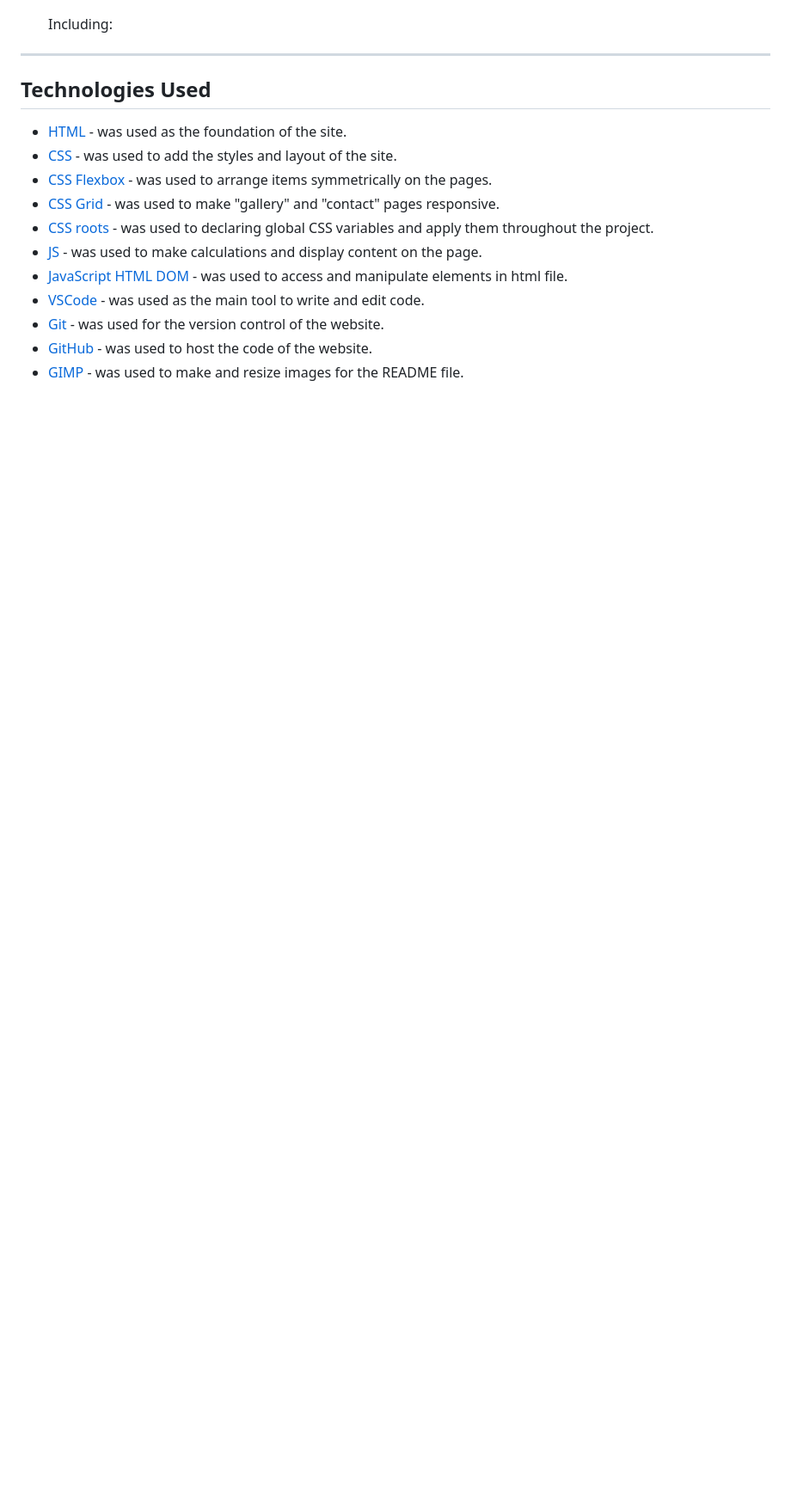
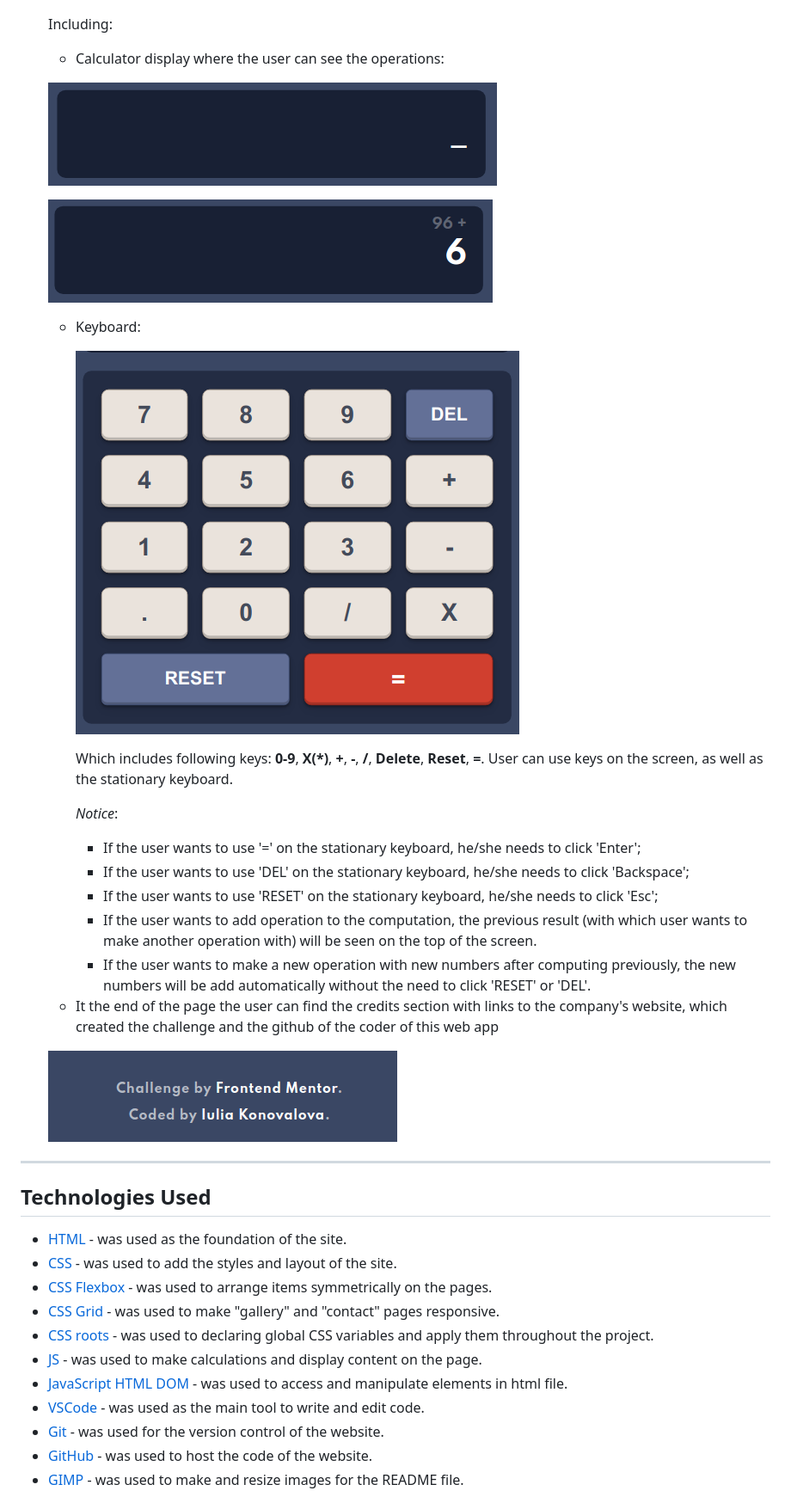
Before and after one commit to IuliiaKonovalova/frontend-mentor-calculator-app-main, a Markdown page: README.md, the part around the change printed below. Shown: that part at 86% size. Rendered like a GitHub page; pictures changed too: documentation/app_features/calc_screen_operation.png (added); blank space fills up the shorter version.

Commit message:
Add content to the features section of readme file

```diff
--- a/README.md
+++ b/README.md
@@ -92,6 +94,29 @@ The solution to this challenge can be accessed by this [link](https://iuliiakono
 
     Including:
 
+    - Calculator display where the user can see the operations:
+
+    ![Calculator Display](documentation/app_features/calc_screen.png)
+
+    ![Calculator Operation](documentation/app_features/calc_screen_operation.png)
+
+    - Keyboard:
+
+        ![Calculator Display](documentation/app_features/keyboard.png)
+
+        Which includes following keys: **0-9**, **X(*)**, **+**, **-**, **/**, **Delete**, **Reset**, **=**.
+        User can use keys on the screen, as well as the stationary keyboard.
+
+        *Notice*:
+        - If the user wants to use '=' on the stationary keyboard, he/she needs to click 'Enter';
+        - If the user wants to use 'DEL' on the stationary keyboard, he/she needs to click 'Backspace';
+        - If the user wants to use 'RESET' on the stationary keyboard, he/she needs to click 'Esc';
+        - If the user wants to add operation to the computation, the previous result (with which user wants to make another operation with) will be seen on the top of the screen.
+        - If the user wants to make a new operation with new numbers after computing previously, the new numbers will be add automatically without the need to click 'RESET' or 'DEL'.
+
+    * It the end of the page the user can find the credits section with links to the company's website, which created the challenge and the github of the coder of this web app
+
+    ![Credits](documentation/app_features/credits.png)
 ---
 
 ## Technologies Used
```
Also changed, not shown: other parts of README.md (+2 -0 lines).
